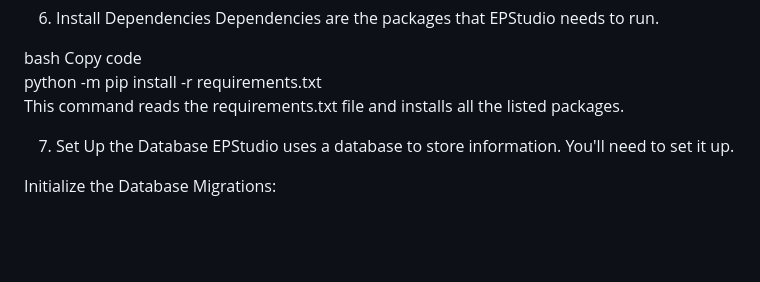
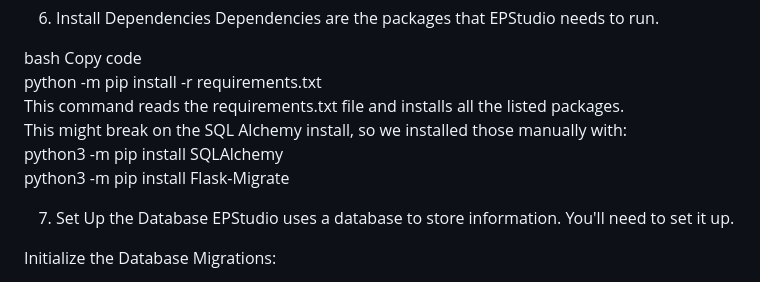
Before and after one commit to EastsidePreparatorySchool/epstudio, a Markdown page: README.md, the part around the change. Rendered like a GitHub page; blank space fills up the shorter version.

```diff
--- a/README.md
+++ b/README.md
@@ -177,7 +177,10 @@ Dependencies are the packages that EPStudio needs to run.
 bash
 Copy code<br />
 python -m pip install -r requirements.txt<br />
-This command reads the requirements.txt file and installs all the listed packages.
+This command reads the requirements.txt file and installs all the listed packages.<br />
+This might break on the SQL Alchemy install, so we installed those manually with:<br />
+python3 -m pip install SQLAlchemy<br />
+python3 -m pip install Flask-Migrate <br />
 
 7. Set Up the Database
 EPStudio uses a database to store information. You'll need to set it up.
```
